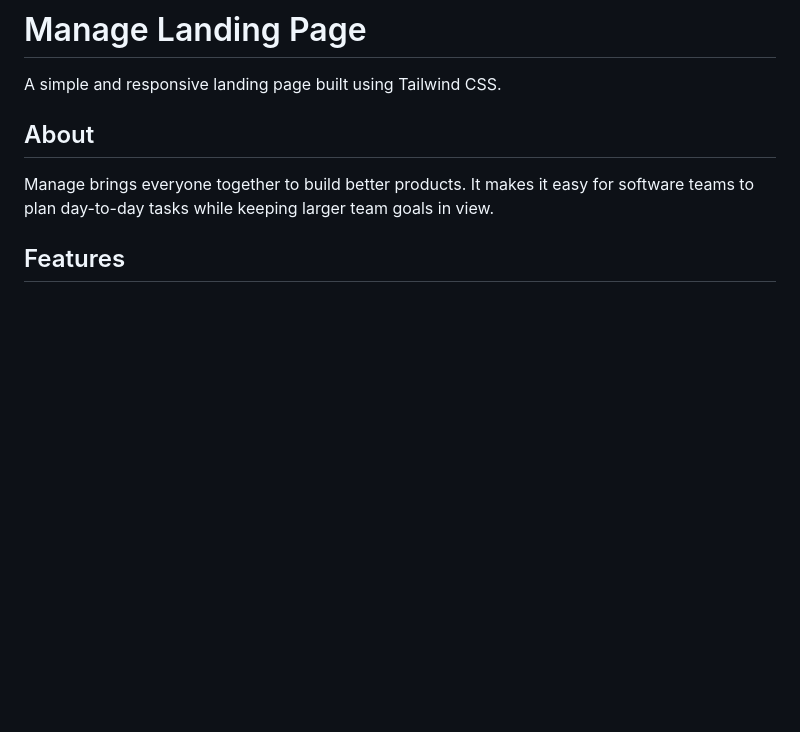
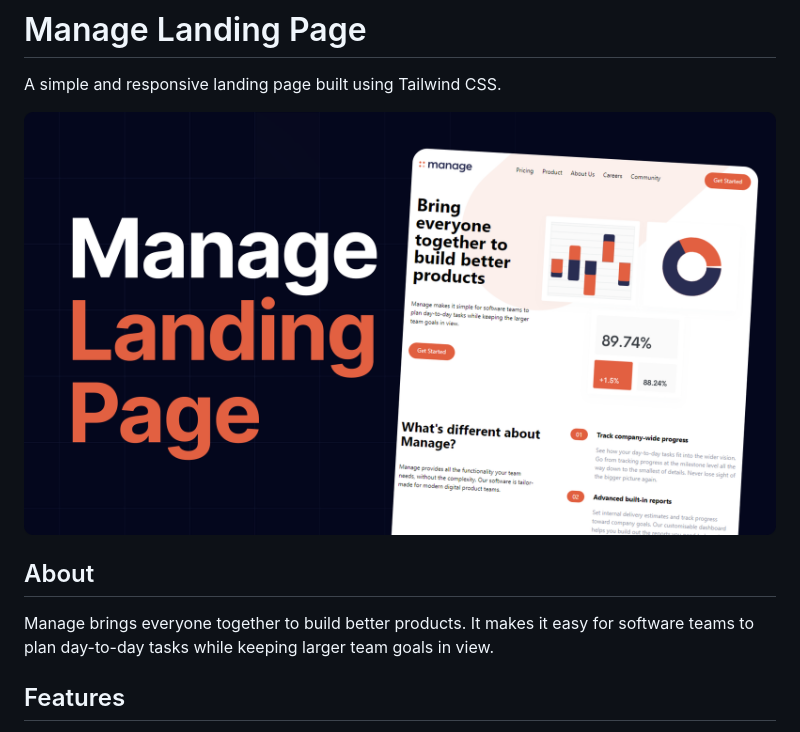
Before and after one commit to masuma131/manage-landing-page, a Markdown page: README.md, the part around the change. GitHub-like rendering; pictures changed too: Cover.png (added); blank space fills up the shorter version.

```diff
--- a/README.md
+++ b/README.md
@@ -1,6 +1,8 @@
 # Manage Landing Page
 
 A simple and responsive landing page built using Tailwind CSS.
+
+![Landing Page Screenshot](Cover.png)
 
 ## About
 
```
